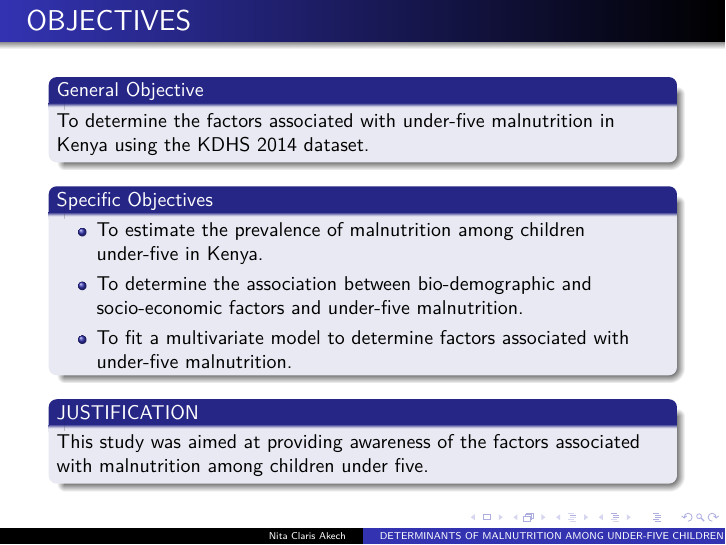
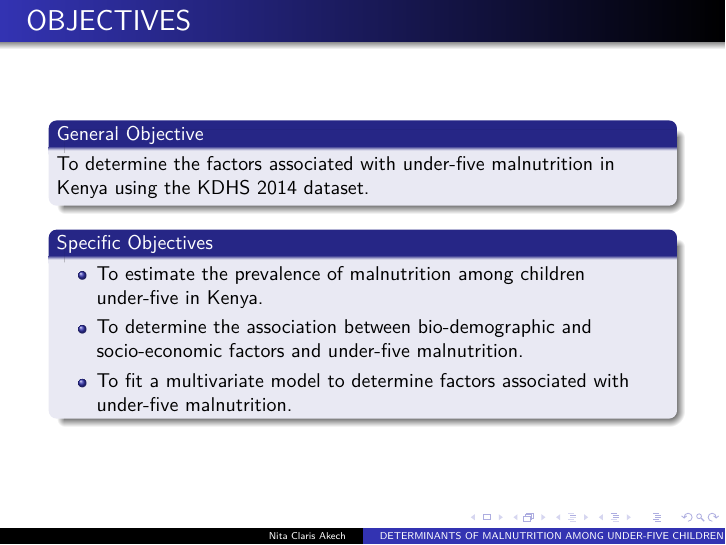
Before and after one commit to nitaclaris/Scientific-Manuscript-Typesetting-in-LaTeX, LaTeX slides (main.tex, which reads sections/objectives.tex): page 6 of 14. Compiled offline with pdfLaTeX.

Commit message:
Update objectives.tex

```diff
--- a/sections/objectives.tex
+++ b/sections/objectives.tex
@@ -10,7 +10,4 @@
 			\item To fit a multivariate model to determine factors associated with under-five malnutrition.
 		\end{itemize}
 		\end{block}
-		\begin{block} {JUSTIFICATION}
-		This study was aimed at providing awareness of the factors associated with malnutrition among children under five.
-		\end{block}
 	\end{frame}
```
